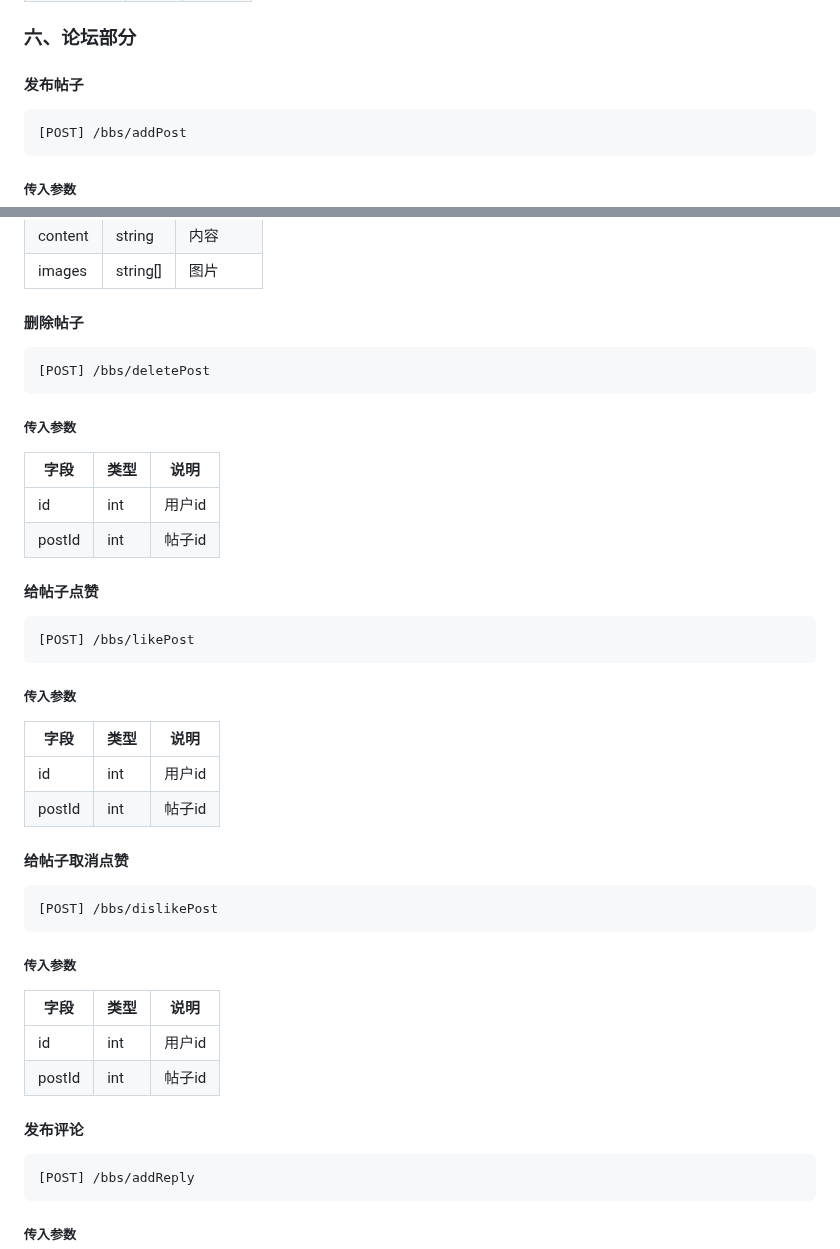
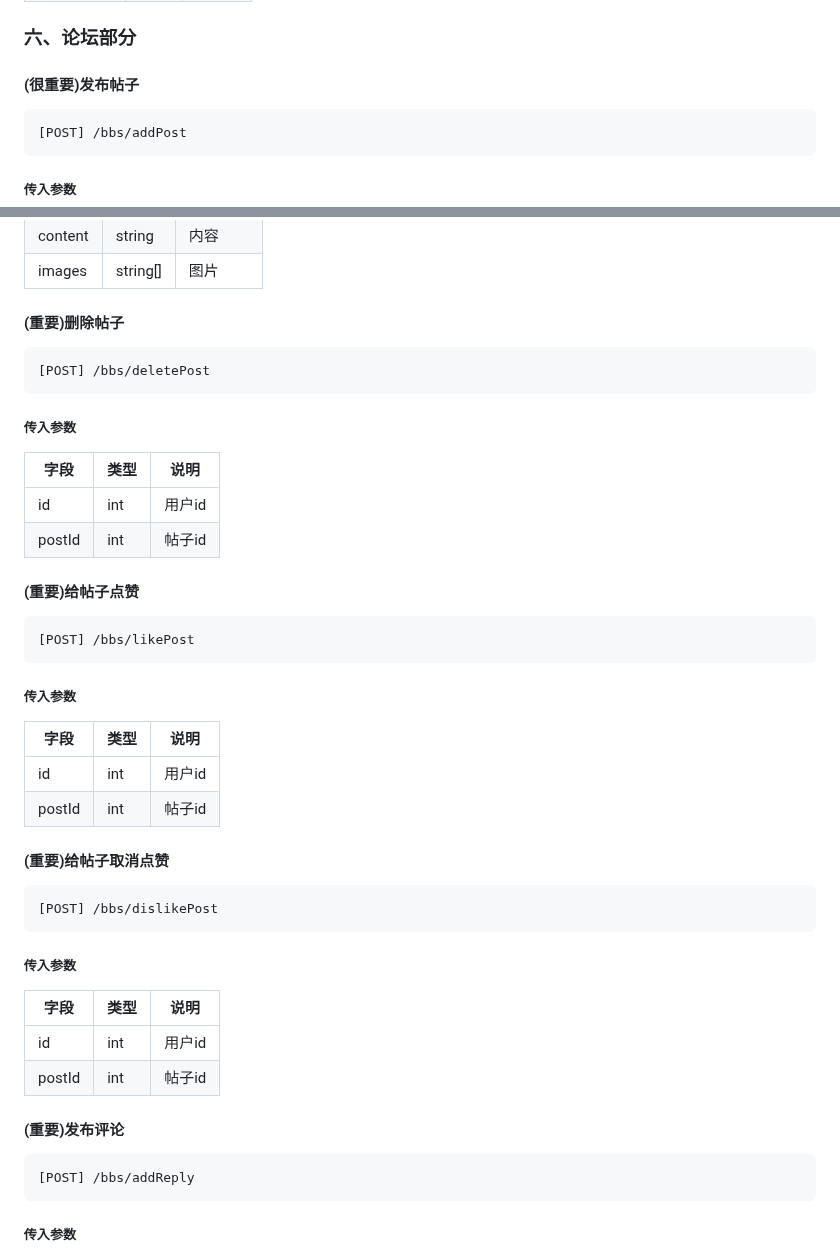
Before and after one commit to LCCCCCCCCCCCCCCCCCCCCC/A02-HealTHU, a Markdown page: API文档.md, 2 parts joined by grey strips. Rendered like a GitHub page.

````diff
--- a/API文档.md
+++ b/API文档.md
@@ -807,7 +795,7 @@ wx.request({
 |messageId|int|消息id|
 
 ### 六、论坛部分
-#### 发布帖子
+#### (很重要)发布帖子
 ```HTTP
 [POST] /bbs/addPost
 ```
@@ -820,7 +808,7 @@ wx.request({
 |content|string|内容|
 |images|string[]|图片|
 
-#### 删除帖子
+#### (重要)删除帖子
 ```HTTP
 [POST] /bbs/deletePost
 ```
@@ -830,7 +818,7 @@ wx.request({
 |id|int|用户id|
 |postId|int|帖子id|
 
-#### 给帖子点赞
+#### (重要)给帖子点赞
 ```HTTP
 [POST] /bbs/likePost
 ```
@@ -840,7 +828,7 @@ wx.request({
 |id|int|用户id|
 |postId|int|帖子id|
 
-#### 给帖子取消点赞
+#### (重要)给帖子取消点赞
 ```HTTP
 [POST] /bbs/dislikePost
 ```
@@ -850,7 +838,7 @@ wx.request({
 |id|int|用户id|
 |postId|int|帖子id|
 
-#### 发布评论
+#### (重要)发布评论
 ```HTTP
 [POST] /bbs/addReply
 ```
````
Also changed, not shown: other parts of API文档.md (+26 -39 lines).
